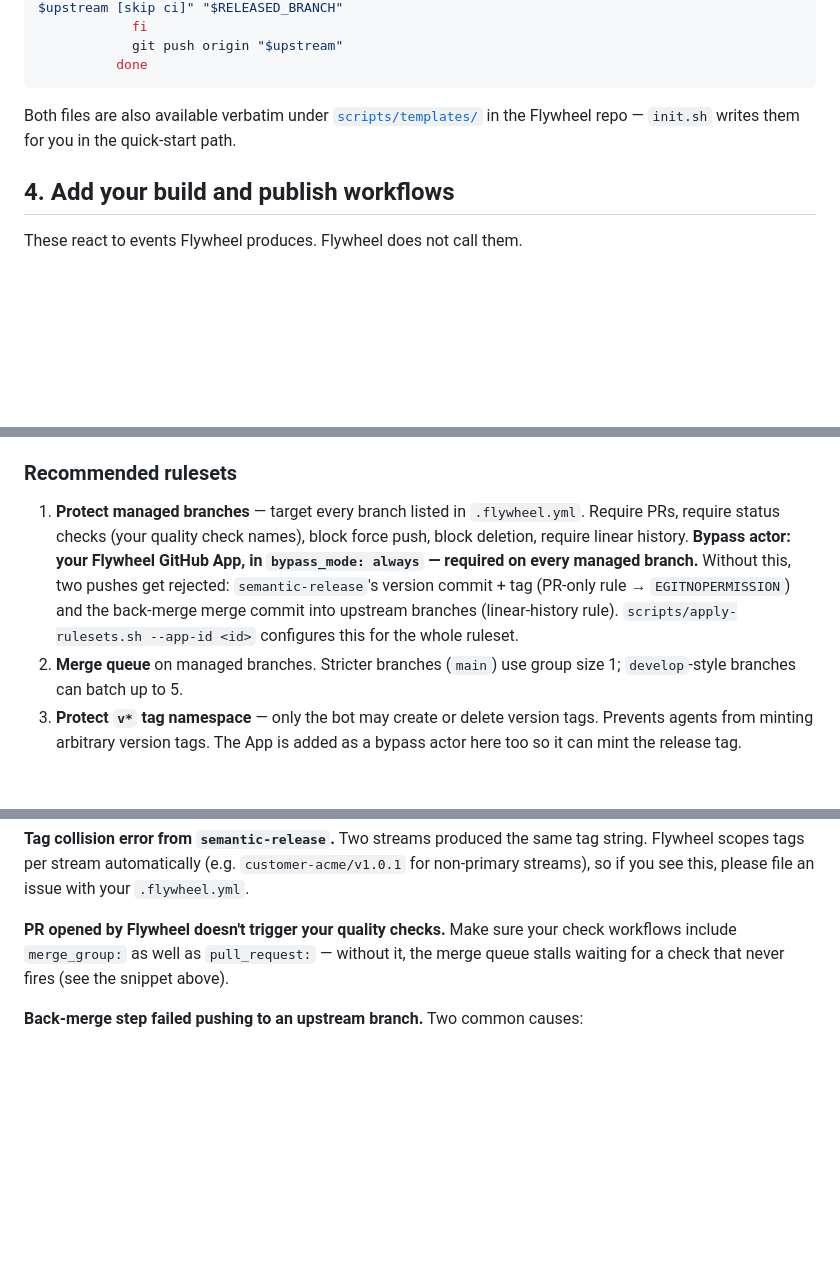
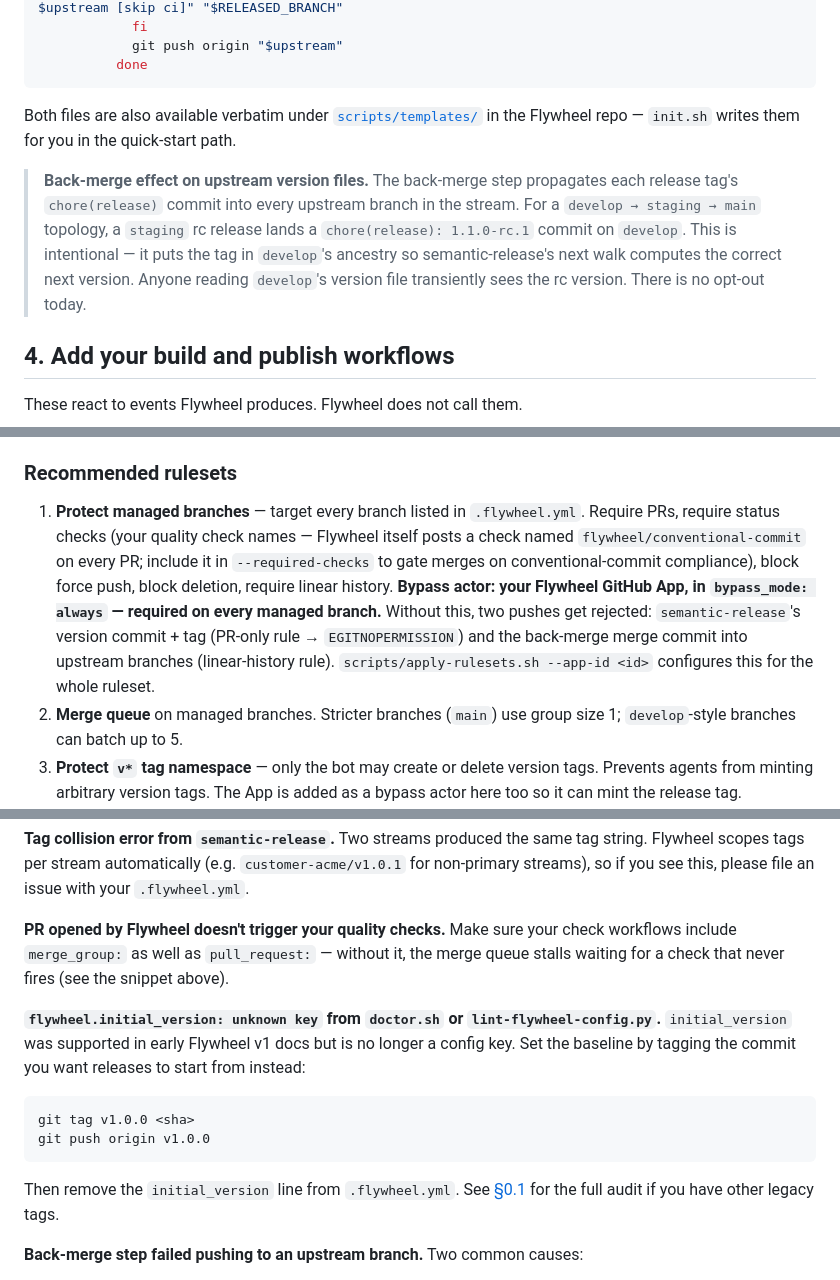
Before and after one commit to point-source/flywheel, a Markdown page: docs/adopter-setup.md, 3 parts joined by grey strips. Rendered like a GitHub page; blank space fills up the shorter version.

Commit message:
docs(adopter): clarify back-merge, token, check name, and legacy keys (#39)
Four small adopter-facing clarifications surfaced by fuse_tools adoption review:

- §3 — note that the back-merge step transiently lands a chore(release) commit
  with the upstream-stage version on every preceding branch in the stream
  (intentional for tag ancestry; surprising when reading version files).
- §4 — clarify that the build.yml example's App-token plumbing is one of two
  valid options for asset upload; default GITHUB_TOKEN with contents:write
  also works against an existing release because the tag-namespace ruleset
  only blocks deletion/non_fast_forward on the tag ref.
- §5 — name the flywheel/conventional-commit check explicitly so adopters
  wiring --required-checks know to include it.
- §8 — add troubleshooting entry for the legacy `initial_version` key,
  pointing at the git-tag baseline workflow.

Closes adopter-feedback items N2 (doc-side, pending sandbox confirmation),
N3, N6, N7-doc-side. The N7 lint message itself is softened in a separate
PR (PR-C).

Co-authored-by: Claude Opus 4.7 (1M context) <noreply@anthropic.com>

````diff
--- a/docs/adopter-setup.md
+++ b/docs/adopter-setup.md
@@ -278,6 +278,8 @@ jobs:
 
 Both files are also available verbatim under [`scripts/templates/`](../scripts/templates/) in the Flywheel repo — `init.sh` writes them for you in the quick-start path.
 
+> **Back-merge effect on upstream version files.** The back-merge step propagates each release tag's `chore(release)` commit into every upstream branch in the stream. For a `develop → staging → main` topology, a `staging` rc release lands a `chore(release): 1.1.0-rc.1` commit on `develop`. This is intentional — it puts the tag in `develop`'s ancestry so semantic-release's next walk computes the correct next version. Anyone reading `develop`'s version file transiently sees the rc version. There is no opt-out today.
+
 ## 4. Add your build and publish workflows
 
 These react to events Flywheel produces. Flywheel does not call them.
@@ -365,7 +369,7 @@ jobs:
 
 ### Recommended rulesets
 
-1. **Protect managed branches** — target every branch listed in `.flywheel.yml`. Require PRs, require status checks (your quality check names), block force push, block deletion, require linear history. **Bypass actor: your Flywheel GitHub App, in `bypass_mode: always` — required on every managed branch.** Without this, two pushes get rejected: `semantic-release`'s version commit + tag (PR-only rule → `EGITNOPERMISSION`) and the back-merge merge commit into upstream branches (linear-history rule). `scripts/apply-rulesets.sh --app-id <id>` configures this for the whole ruleset.
+1. **Protect managed branches** — target every branch listed in `.flywheel.yml`. Require PRs, require status checks (your quality check names — Flywheel itself posts a check named `flywheel/conventional-commit` on every PR; include it in `--required-checks` to gate merges on conventional-commit compliance), block force push, block deletion, require linear history. **Bypass actor: your Flywheel GitHub App, in `bypass_mode: always` — required on every managed branch.** Without this, two pushes get rejected: `semantic-release`'s version commit + tag (PR-only rule → `EGITNOPERMISSION`) and the back-merge merge commit into upstream branches (linear-history rule). `scripts/apply-rulesets.sh --app-id <id>` configures this for the whole ruleset.
 2. **Merge queue** on managed branches. Stricter branches (`main`) use group size 1; `develop`-style branches can batch up to 5.
 3. **Protect `v*` tag namespace** — only the bot may create or delete version tags. Prevents agents from minting arbitrary version tags. The App is added as a bypass actor here too so it can mint the release tag.
 4. **Branch naming (optional)** — require feature branches to match `(feat|fix|chore|refactor|perf|style|test|docs|build|ci|revert)/.*`.
@@ -506,6 +510,13 @@ Merge the PR. On the resulting push, confirm:
 
 **PR opened by Flywheel doesn't trigger your quality checks.** Make sure your check workflows include `merge_group:` as well as `pull_request:` — without it, the merge queue stalls waiting for a check that never fires (see the snippet above).
 
+**`flywheel.initial_version: unknown key` from `doctor.sh` or `lint-flywheel-config.py`.** `initial_version` was supported in early Flywheel v1 docs but is no longer a config key. Set the baseline by tagging the commit you want releases to start from instead:
+```bash
+git tag v1.0.0 <sha>
+git push origin v1.0.0
+```
+Then remove the `initial_version` line from `.flywheel.yml`. See [§0.1](#01-audit-existing-version-tags) for the full audit if you have other legacy tags.
+
 **Back-merge step failed pushing to an upstream branch.** Two common causes:
 - The App isn't a bypass actor on the upstream branch's ruleset, so its merge commit is rejected by the linear-history rule. Re-run `scripts/apply-rulesets.sh <owner/repo> --app-id <id>` — it covers every managed branch in one go.
 - The merge has conflicts (the upstream branch and the released branch both modified the same file in incompatible ways). The step fails loudly with `git merge` output. Resolve manually by opening a PR from the released branch into the upstream branch, fix the conflict, merge it, and re-run the failed step or trigger the next release.
````
Also changed, not shown: other parts of docs/adopter-setup.md (+2 -0 lines).
